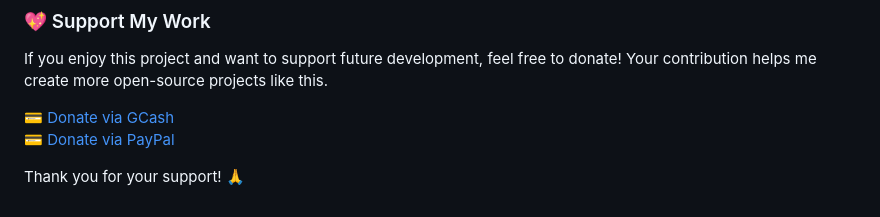
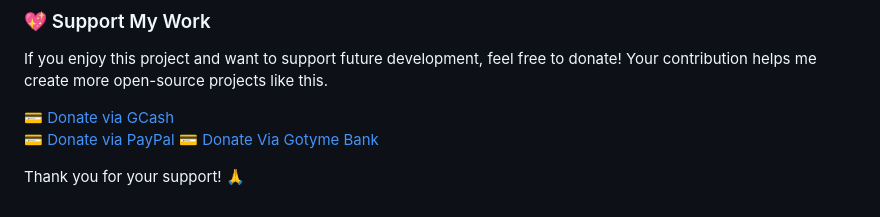
Before and after one commit to KEI4251/ESP32-Jammer-, a Markdown page: README.md, the part around the change. Rendered like a GitHub page.

```diff
--- a/README.md
+++ b/README.md
@@ -124,5 +124,6 @@ If you enjoy this project and want to support future development, feel free to d
 
 💳 [Donate via GCash](https://github.com/KEI4251/ESP32-Jammer-/blob/files/imgs/gcash.jpg)
 💳 [Donate via PayPal](https://www.paypal.com/paypalme/CONTRERAS4251)
+💳 [Donate Via Gotyme Bank]()
 
 Thank you for your support! 🙏
```
